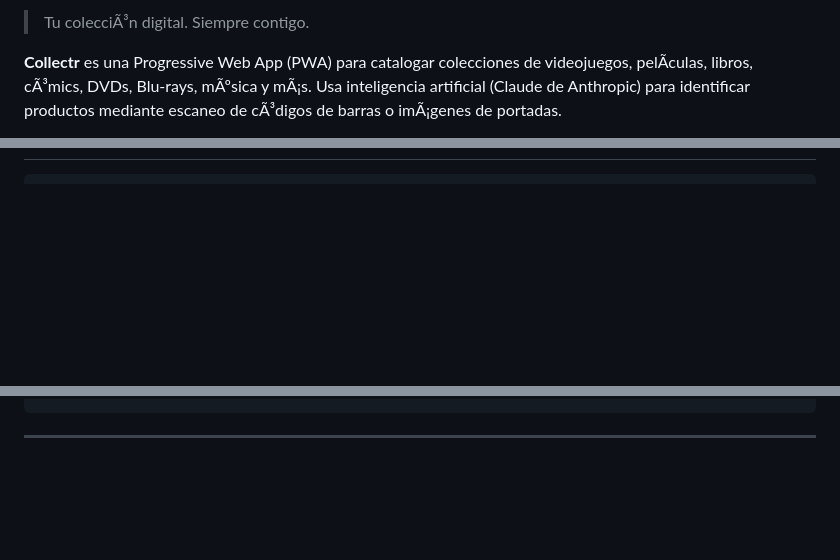
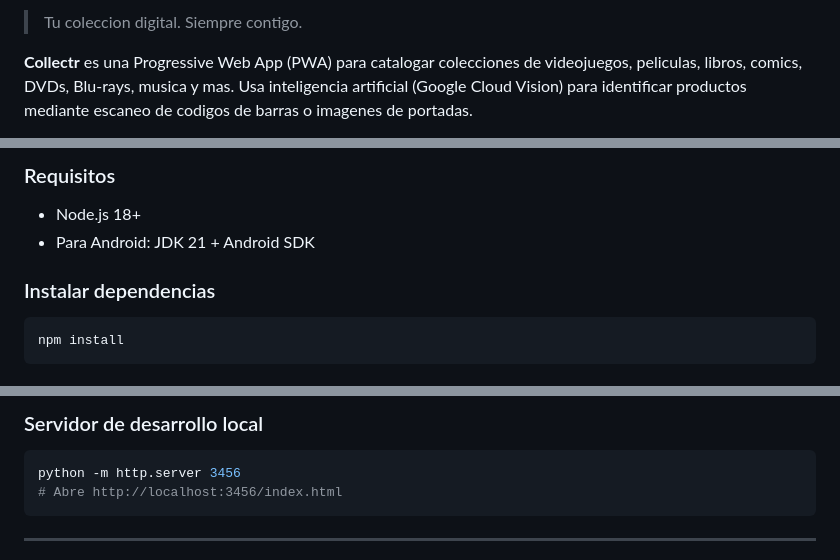
Before and after one commit to JFSAINTS/collectr, a Markdown page: README.md, 3 parts joined by grey strips. GitHub-like rendering; blank space fills up the shorter version.

````diff
--- a/README.md
+++ b/README.md
@@ -2,5 +2,5 @@
 
-> Tu colecciÃ³n digital. Siempre contigo.
+> Tu coleccion digital. Siempre contigo.
 
-**Collectr** es una Progressive Web App (PWA) para catalogar colecciones de videojuegos, pelÃ­culas, libros, cÃ³mics, DVDs, Blu-rays, mÃºsica y mÃ¡s. Usa inteligencia artificial (Claude de Anthropic) para identificar productos mediante escaneo de cÃ³digos de barras o imÃ¡genes de portadas.
+**Collectr** es una Progressive Web App (PWA) para catalogar colecciones de videojuegos, peliculas, libros, comics, DVDs, Blu-rays, musica y mas. Usa inteligencia artificial (Google Cloud Vision) para identificar productos mediante escaneo de codigos de barras o imagenes de portadas.
 
@@ -127,2 +98,11 @@ npx serve .
 
+### Requisitos
+
+- Node.js 18+
+- Para Android: JDK 21 + Android SDK
+
+### Instalar dependencias
+
+```bash
+npm install
 ```
@@ -142,3 +124,8 @@ collectr/
+### Servidor de desarrollo local
+
+```bash
+python -m http.server 3456
+# Abre http://localhost:3456/index.html
 ```
 
 ---
````
Also changed, not shown: other parts of README.md (+116 -177 lines).
